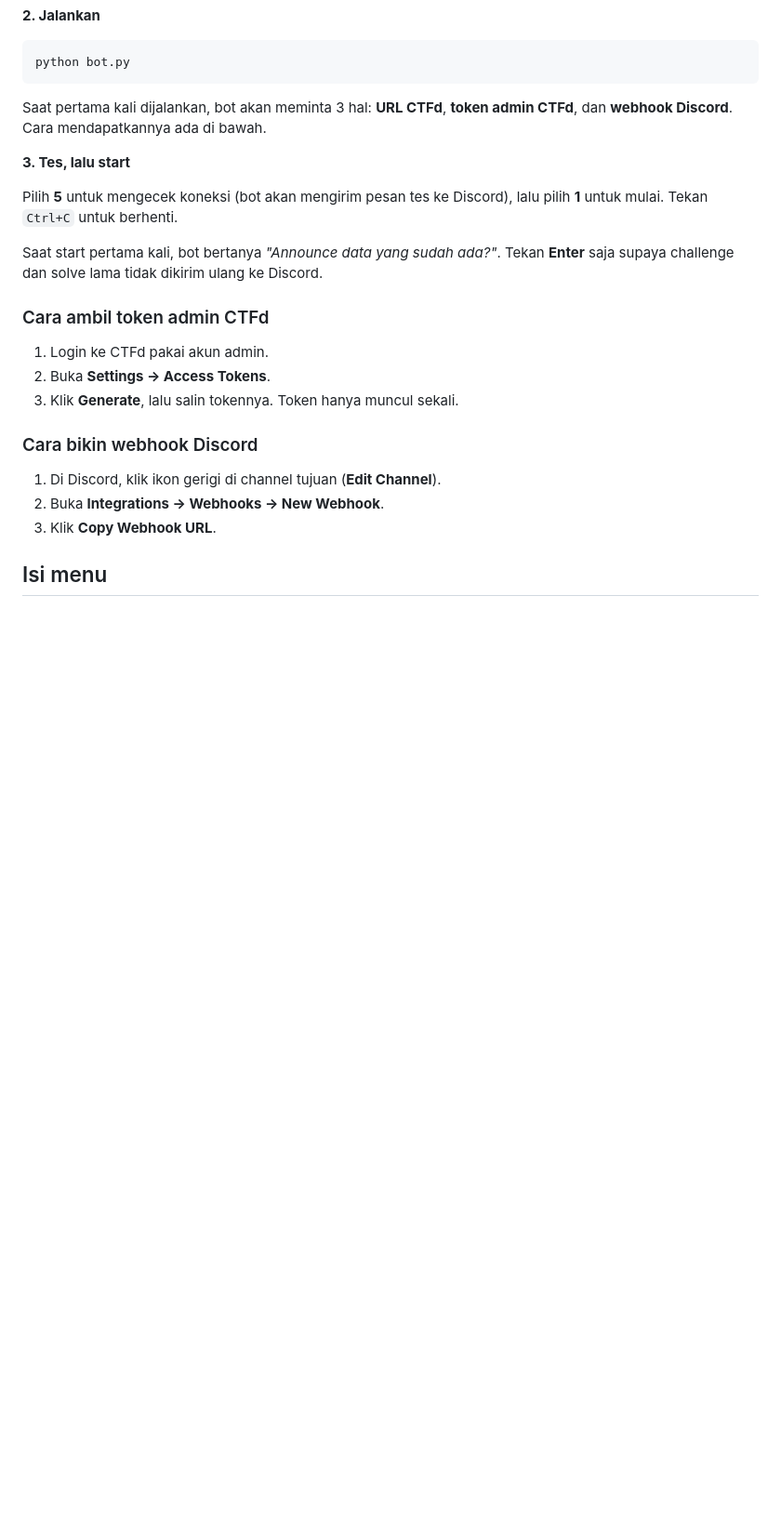
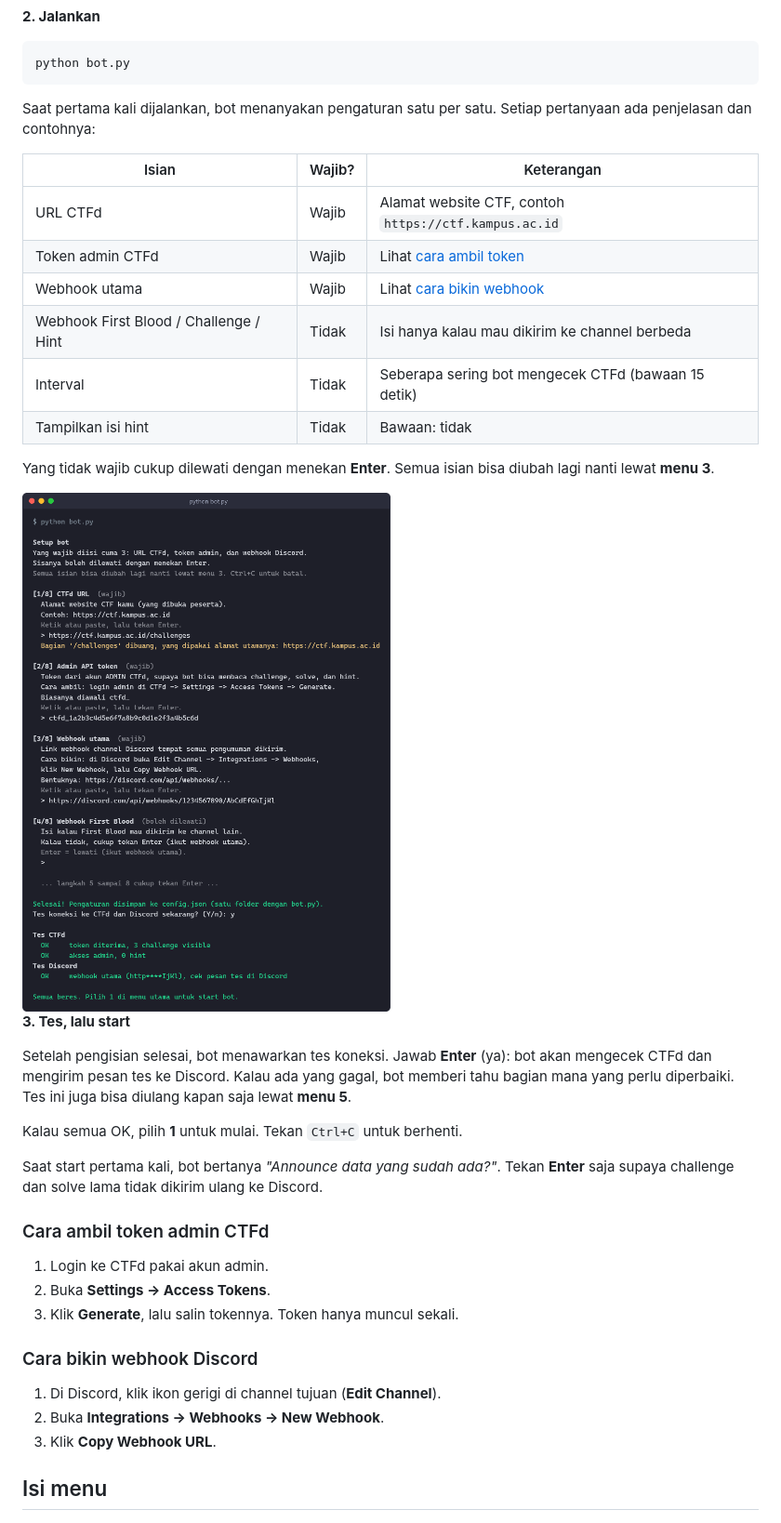
Before and after one commit to PocariKaleng/CTFd-First-Blood-, a Markdown page: README.md, the part around the change. Shown at 93% size. GitHub-like rendering; pictures changed too: docs/setup.png (added); blank space fills up the shorter version.

````diff
--- a/README.md
+++ b/README.md
@@ -47,11 +47,26 @@ pip install -r requirements.txt
 python bot.py
 ```
 
-Saat pertama kali dijalankan, bot akan meminta 3 hal: **URL CTFd**, **token admin CTFd**, dan **webhook Discord**. Cara mendapatkannya ada di bawah.
+Saat pertama kali dijalankan, bot menanyakan pengaturan satu per satu. Setiap pertanyaan ada penjelasan dan contohnya:
+
+| Isian | Wajib? | Keterangan |
+|---|---|---|
+| URL CTFd | Wajib | Alamat website CTF, contoh `https://ctf.kampus.ac.id` |
+| Token admin CTFd | Wajib | Lihat [cara ambil token](#cara-ambil-token-admin-ctfd) |
+| Webhook utama | Wajib | Lihat [cara bikin webhook](#cara-bikin-webhook-discord) |
+| Webhook First Blood / Challenge / Hint | Tidak | Isi hanya kalau mau dikirim ke channel berbeda |
+| Interval | Tidak | Seberapa sering bot mengecek CTFd (bawaan 15 detik) |
+| Tampilkan isi hint | Tidak | Bawaan: tidak |
+
+Yang tidak wajib cukup dilewati dengan menekan **Enter**. Semua isian bisa diubah lagi nanti lewat **menu 3**.
+
+<img src="docs/setup.png" alt="Contoh proses pengisian pengaturan" width="620">
 
 **3. Tes, lalu start**
 
-Pilih **5** untuk mengecek koneksi (bot akan mengirim pesan tes ke Discord), lalu pilih **1** untuk mulai. Tekan `Ctrl+C` untuk berhenti.
+Setelah pengisian selesai, bot menawarkan tes koneksi. Jawab **Enter** (ya): bot akan mengecek CTFd dan mengirim pesan tes ke Discord. Kalau ada yang gagal, bot memberi tahu bagian mana yang perlu diperbaiki. Tes ini juga bisa diulang kapan saja lewat **menu 5**.
+
+Kalau semua OK, pilih **1** untuk mulai. Tekan `Ctrl+C` untuk berhenti.
 
 Saat start pertama kali, bot bertanya *"Announce data yang sudah ada?"*. Tekan **Enter** saja supaya challenge dan solve lama tidak dikirim ulang ke Discord.
 
````
Also changed, not shown: 1 other file.
